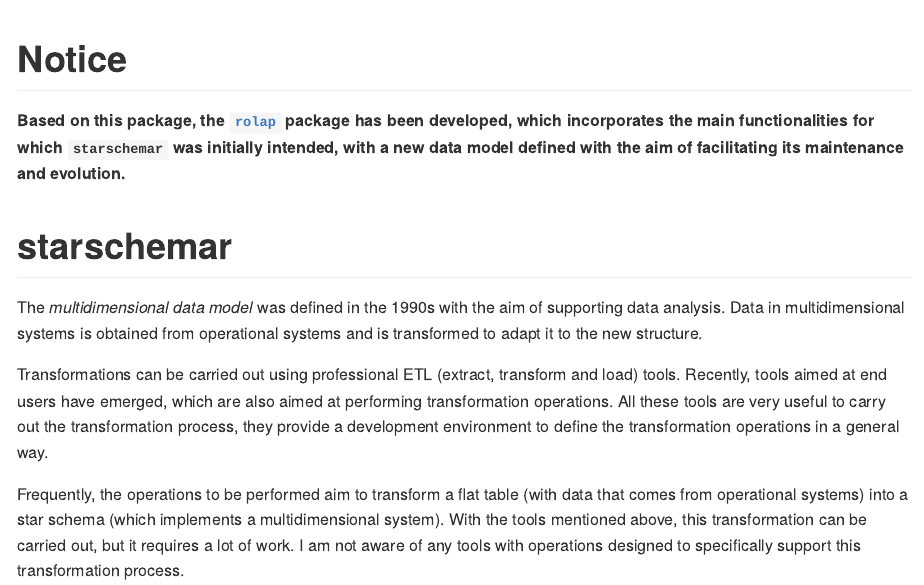
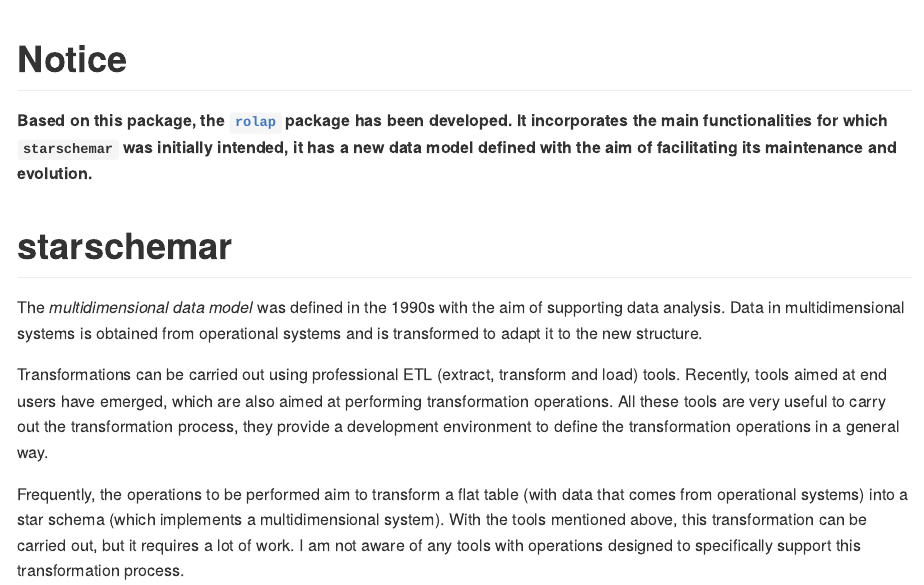
Before and after one commit to josesamos/starschemar, an R Markdown document (README.Rmd): the page in a window 1100 px wide, from its top. Rendered offline with R 4.5, knitr and Pandoc, with nearby package versions; some code elsewhere in the file could not run offline; badge pictures from the web are left out.

Commit message:
Update README.Rmd

```diff
--- a/README.Rmd
+++ b/README.Rmd
@@ -15,7 +15,7 @@ knitr::opts_chunk$set(
 
 # Notice
 
-**Based on this package, the [`rolap`](https://CRAN.R-project.org/package=rolap) package has been developed, which incorporates the main functionalities for which `starschemar` was initially intended, with a new data model defined with the aim of facilitating its maintenance and evolution.**
+**Based on this package, the [`rolap`](https://CRAN.R-project.org/package=rolap) package has been developed. It incorporates the main functionalities for which `starschemar` was initially intended, it has a new data model defined with the aim of facilitating its maintenance and evolution.**
 
 # starschemar
 
```
